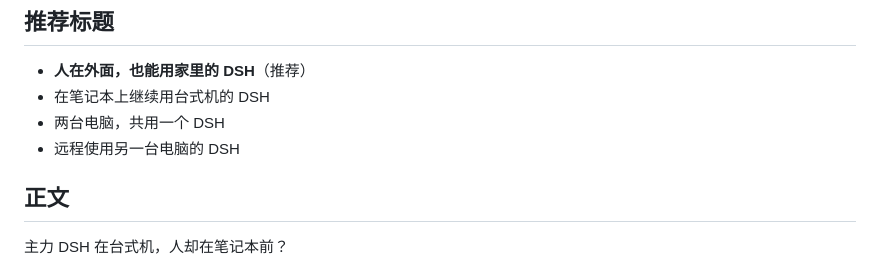
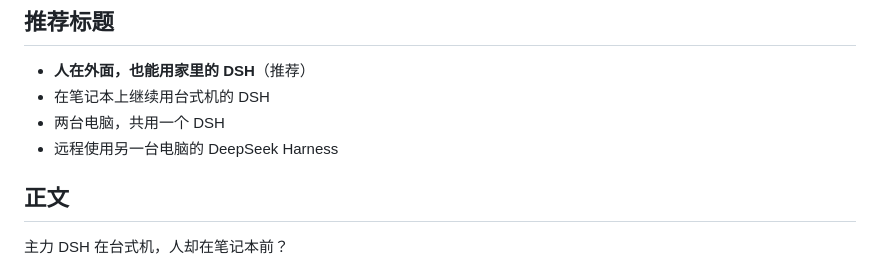
Before and after one commit to stjq12/dsh-remote-control, a Markdown page: assets/promo/xhs-copy.md, the part around the change. GitHub-like rendering.

Commit message:
Use full DeepSeek Harness name on cover

```diff
--- a/assets/promo/xhs-copy.md
+++ b/assets/promo/xhs-copy.md
@@ -11,7 +11,7 @@
 - **人在外面，也能用家里的 DSH**（推荐）
 - 在笔记本上继续用台式机的 DSH
 - 两台电脑，共用一个 DSH
-- 远程使用另一台电脑的 DSH
+- 远程使用另一台电脑的 DeepSeek Harness
 
 ## 正文
 
```
Also changed, not shown: assets/promo/xiaohongshu-01-cover.png.
